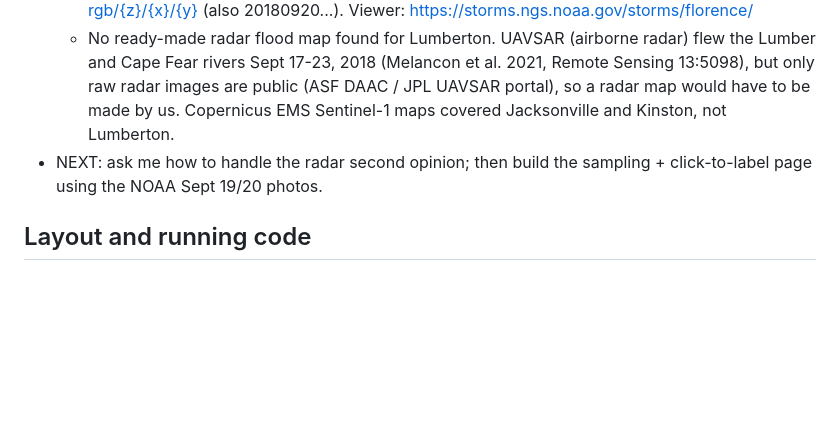
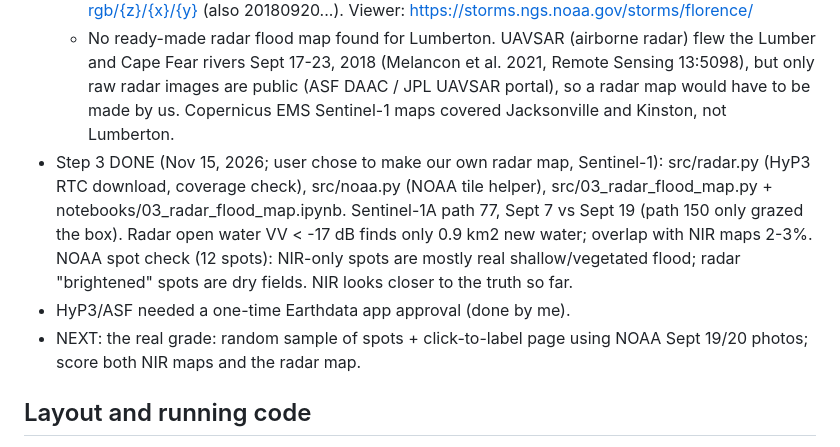
Before and after one commit to HolySmoresS/nc-hls-mapper, a Markdown page: CLAUDE.md, the part around the change. GitHub-like rendering; blank space fills up the shorter version.

```diff
--- a/CLAUDE.md
+++ b/CLAUDE.md
@@ -51,7 +51,9 @@ Map flood water from Hurricane Florence (September 2018) in eastern North Caroli
 - Findings (Nov 14, 2026):
   - NOAA NGS airplane photos DO cover Lumberton: Sept 19, 2018 covers the town and river corridor (one day after our Sept 18 HLS photo); Sept 20 covers the downstream (southeast) part. Sept 18 and Sept 17 flights do not cover it. Sharp enough to see flooded fields and roads; hard to judge under tree cover. Tiles (XYZ): https://stormscdn.ngs.noaa.gov/20180919{a,b,c}-rgb/{z}/{x}/{y} (also 20180920...). Viewer: https://storms.ngs.noaa.gov/storms/florence/
   - No ready-made radar flood map found for Lumberton. UAVSAR (airborne radar) flew the Lumber and Cape Fear rivers Sept 17-23, 2018 (Melancon et al. 2021, Remote Sensing 13:5098), but only raw radar images are public (ASF DAAC / JPL UAVSAR portal), so a radar map would have to be made by us. Copernicus EMS Sentinel-1 maps covered Jacksonville and Kinston, not Lumberton.
-- NEXT: ask me how to handle the radar second opinion; then build the sampling + click-to-label page using the NOAA Sept 19/20 photos.
+- Step 3 DONE (Nov 15, 2026; user chose to make our own radar map, Sentinel-1): src/radar.py (HyP3 RTC download, coverage check), src/noaa.py (NOAA tile helper), src/03_radar_flood_map.py + notebooks/03_radar_flood_map.ipynb. Sentinel-1A path 77, Sept 7 vs Sept 19 (path 150 only grazed the box). Radar open water VV < -17 dB finds only 0.9 km2 new water; overlap with NIR maps 2-3%. NOAA spot check (12 spots): NIR-only spots are mostly real shallow/vegetated flood; radar "brightened" spots are dry fields. NIR looks closer to the truth so far.
+- HyP3/ASF needed a one-time Earthdata app approval (done by me).
+- NEXT: the real grade: random sample of spots + click-to-label page using NOAA Sept 19/20 photos; score both NIR maps and the radar map.
 
 ## Layout and running code
 - `src/hls.py` shared helpers; numbered scripts in `src/`; matching executed notebooks in `notebooks/`; plots in `figures/`; data in `data/` (git-ignored).
```
Also changed, not shown: LOG.md (+1 -0 lines), README.md (+17 -1 lines), figures/03_radar_before_after.png (added), figures/03_radar_vs_nir_map.png (added), 8 other files.
